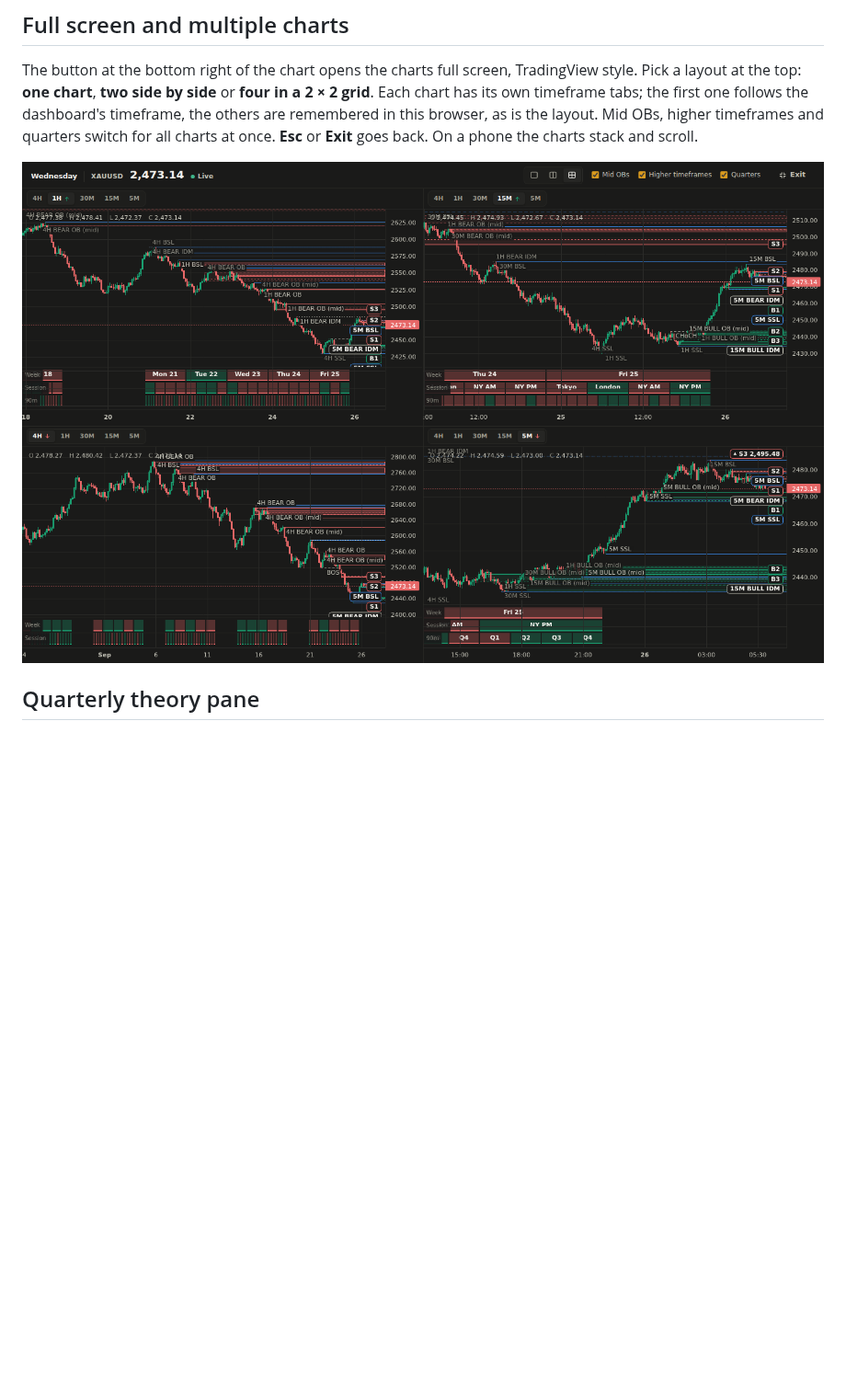
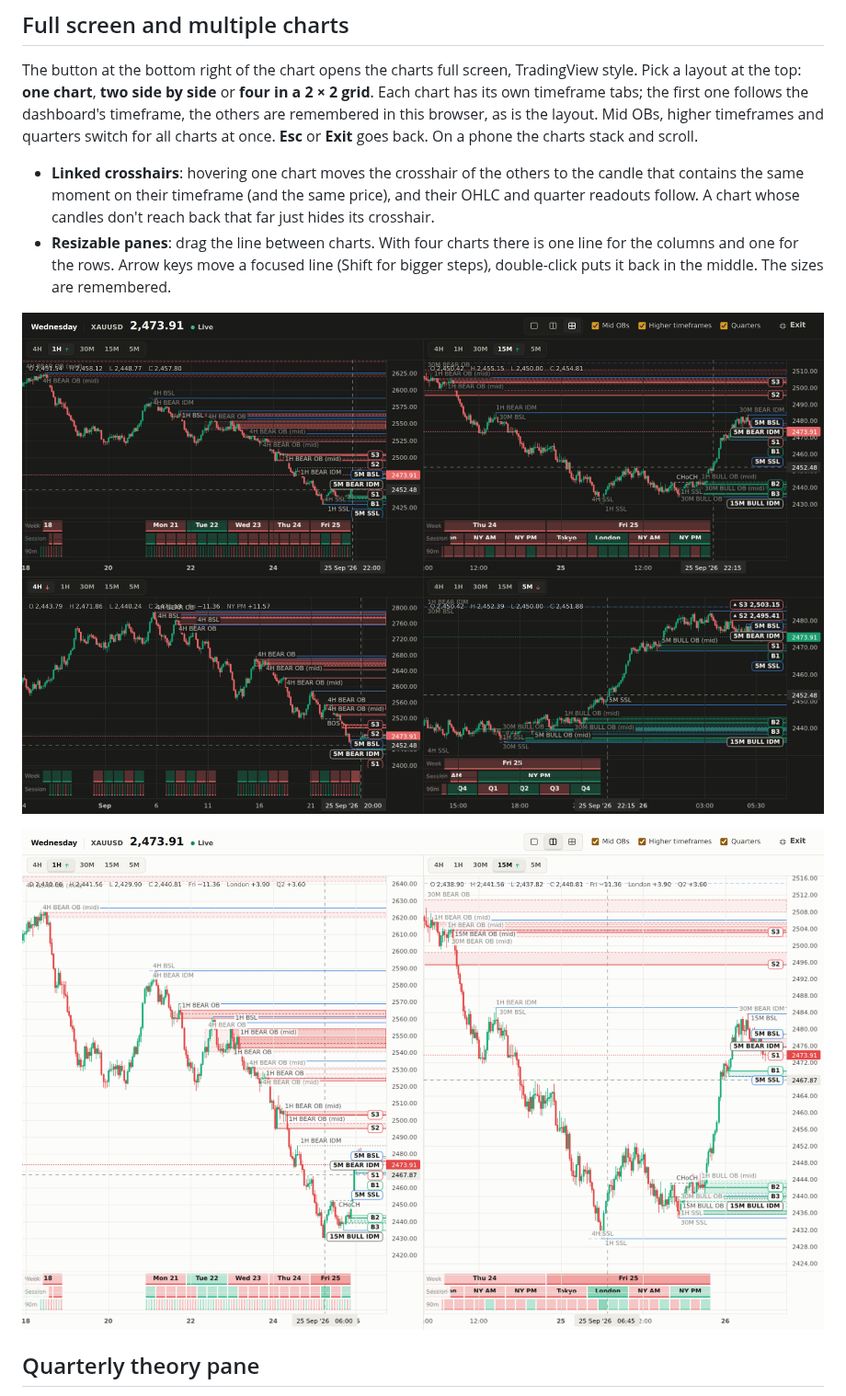
Before and after one commit to mragungsetiaji/wednesday, a Markdown page: docs/dashboard.md, the part around the change. Shown at 92% size. Drawn GitHub-style; pictures changed too: docs/images/fullscreen-2.png (added), docs/images/fullscreen-4.png; blank space fills up the shorter version.

```diff
--- a/docs/dashboard.md
+++ b/docs/dashboard.md
@@ -34,7 +34,18 @@ browser, as is the layout. Mid OBs, higher timeframes and quarters switch for
 all charts at once. **Esc** or **Exit** goes back. On a phone the charts stack
 and scroll.
 
-![Four charts: 1H, 15M, 30M and 5M](images/fullscreen-4.png)
+- **Linked crosshairs**: hovering one chart moves the crosshair of the others to
+  the candle that contains the same moment on their timeframe (and the same
+  price), and their OHLC and quarter readouts follow. A chart whose candles
+  don't reach back that far just hides its crosshair.
+- **Resizable panes**: drag the line between charts. With four charts there is
+  one line for the columns and one for the rows. Arrow keys move a focused line
+  (Shift for bigger steps), double-click puts it back in the middle. The sizes
+  are remembered.
+
+![Four charts: 1H, 15M, 4H and 5M, crosshairs linked](images/fullscreen-4.png)
+
+![Two charts side by side, light theme](images/fullscreen-2.png)
 
 ## Quarterly theory pane
 
```
Also changed, not shown: README.md (+10 -1 lines), 5 other files.
